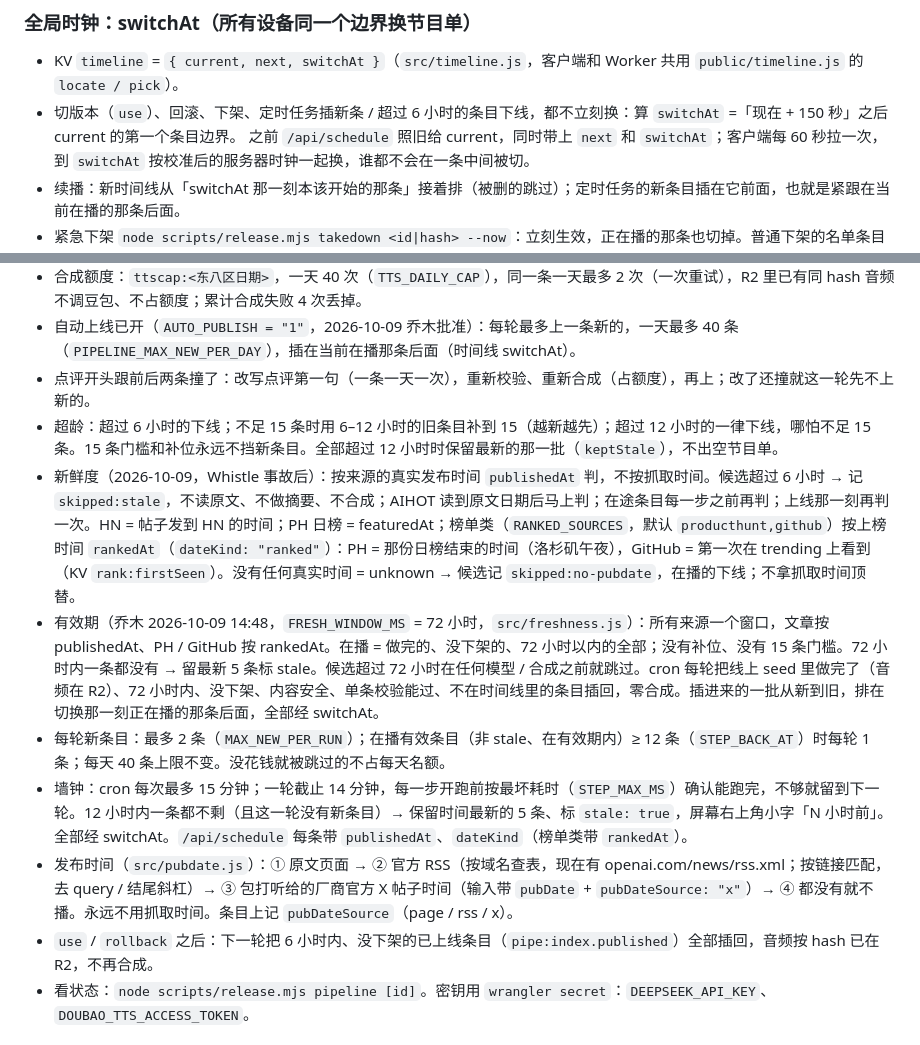
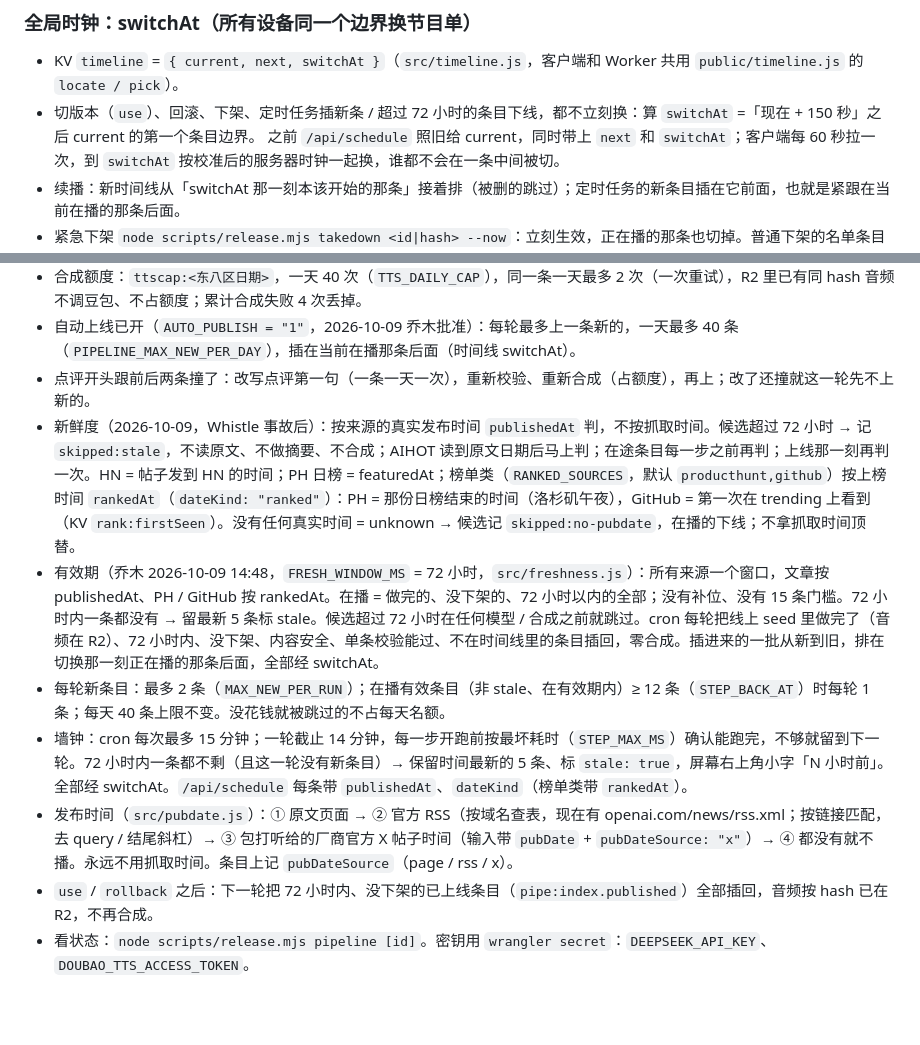
Before and after one commit to 2nd1st/aitv, a Markdown page: README.md, 2 parts joined by grey strips. Rendered like a GitHub page; blank space fills up the shorter version.

Commit message:
README：有效期 72 小时

```diff
--- a/README.md
+++ b/README.md
@@ -61,7 +61,7 @@ cd /workspace/aitv-main && source /home/box/.cf_aitv.env && npm run deploy
 ### 全局时钟：switchAt（所有设备同一个边界换节目单）
 
 - KV `timeline` = `{ current, next, switchAt }`（`src/timeline.js`，客户端和 Worker 共用 `public/timeline.js` 的 `locate / pick`）。
-- 切版本（`use`）、回滚、下架、定时任务插新条 / 超过 6 小时的条目下线，都不立刻换：算 `switchAt` =「现在 + 150 秒」之后 current 的第一个条目边界。
+- 切版本（`use`）、回滚、下架、定时任务插新条 / 超过 72 小时的条目下线，都不立刻换：算 `switchAt` =「现在 + 150 秒」之后 current 的第一个条目边界。
   之前 `/api/schedule` 照旧给 current，同时带上 `next` 和 `switchAt`；客户端每 60 秒拉一次，到 `switchAt` 按校准后的服务器时钟一起换，谁都不会在一条中间被切。
 - 续播：新时间线从「switchAt 那一刻本该开始的那条」接着排（被删的跳过）；定时任务的新条目插在它前面，也就是紧跟在当前在播的那条后面。
 - 紧急下架 `node scripts/release.mjs takedown <id|hash> --now`：立刻生效，正在播的那条也切掉。普通下架的名单条目带 `effectiveAt = switchAt`，到点才过滤。
@@ -77,13 +77,12 @@ cd /workspace/aitv-main && source /home/box/.cf_aitv.env && npm run deploy
 - 合成额度：`ttscap:<东八区日期>`，一天 40 次（`TTS_DAILY_CAP`），同一条一天最多 2 次（一次重试），R2 里已有同 hash 音频不调豆包、不占额度；累计合成失败 4 次丢掉。
 - 自动上线已开（`AUTO_PUBLISH = "1"`，2026-10-09 乔木批准）：每轮最多上一条新的，一天最多 40 条（`PIPELINE_MAX_NEW_PER_DAY`），插在当前在播那条后面（时间线 switchAt）。
 - 点评开头跟前后两条撞了：改写点评第一句（一条一天一次），重新校验、重新合成（占额度），再上；改了还撞就这一轮先不上新的。
-- 超龄：超过 6 小时的下线；不足 15 条时用 6–12 小时的旧条目补到 15（越新越先）；超过 12 小时的一律下线，哪怕不足 15 条。15 条门槛和补位永远不挡新条目。全部超过 12 小时时保留最新的那一批（`keptStale`），不出空节目单。
-- 新鲜度（2026-10-09，Whistle 事故后）：按来源的真实发布时间 `publishedAt` 判，不按抓取时间。候选超过 6 小时 → 记 `skipped:stale`，不读原文、不做摘要、不合成；AIHOT 读到原文日期后马上判；在途条目每一步之前再判；上线那一刻再判一次。HN = 帖子发到 HN 的时间；PH 日榜 = featuredAt；榜单类（`RANKED_SOURCES`，默认 `producthunt,github`）按上榜时间 `rankedAt`（`dateKind: "ranked"`）：PH = 那份日榜结束的时间（洛杉矶午夜），GitHub = 第一次在 trending 上看到（KV `rank:firstSeen`）。没有任何真实时间 = unknown → 候选记 `skipped:no-pubdate`，在播的下线；不拿抓取时间顶替。
+- 新鲜度（2026-10-09，Whistle 事故后）：按来源的真实发布时间 `publishedAt` 判，不按抓取时间。候选超过 72 小时 → 记 `skipped:stale`，不读原文、不做摘要、不合成；AIHOT 读到原文日期后马上判；在途条目每一步之前再判；上线那一刻再判一次。HN = 帖子发到 HN 的时间；PH 日榜 = featuredAt；榜单类（`RANKED_SOURCES`，默认 `producthunt,github`）按上榜时间 `rankedAt`（`dateKind: "ranked"`）：PH = 那份日榜结束的时间（洛杉矶午夜），GitHub = 第一次在 trending 上看到（KV `rank:firstSeen`）。没有任何真实时间 = unknown → 候选记 `skipped:no-pubdate`，在播的下线；不拿抓取时间顶替。
 - 有效期（乔木 2026-10-09 14:48，`FRESH_WINDOW_MS` = 72 小时，`src/freshness.js`）：所有来源一个窗口，文章按 publishedAt、PH / GitHub 按 rankedAt。在播 = 做完的、没下架的、72 小时以内的全部；没有补位、没有 15 条门槛。72 小时内一条都没有 → 留最新 5 条标 stale。候选超过 72 小时在任何模型 / 合成之前就跳过。cron 每轮把线上 seed 里做完了（音频在 R2）、72 小时内、没下架、内容安全、单条校验能过、不在时间线里的条目插回，零合成。插进来的一批从新到旧，排在切换那一刻正在播的那条后面，全部经 switchAt。
 - 每轮新条目：最多 2 条（`MAX_NEW_PER_RUN`）；在播有效条目（非 stale、在有效期内）≥ 12 条（`STEP_BACK_AT`）时每轮 1 条；每天 40 条上限不变。没花钱就被跳过的不占每天名额。
-- 墙钟：cron 每次最多 15 分钟；一轮截止 14 分钟，每一步开跑前按最坏耗时（`STEP_MAX_MS`）确认能跑完，不够就留到下一轮。12 小时内一条都不剩（且这一轮没有新条目）→ 保留时间最新的 5 条、标 `stale: true`，屏幕右上角小字「N 小时前」。全部经 switchAt。`/api/schedule` 每条带 `publishedAt`、`dateKind`（榜单类带 `rankedAt`）。
+- 墙钟：cron 每次最多 15 分钟；一轮截止 14 分钟，每一步开跑前按最坏耗时（`STEP_MAX_MS`）确认能跑完，不够就留到下一轮。72 小时内一条都不剩（且这一轮没有新条目）→ 保留时间最新的 5 条、标 `stale: true`，屏幕右上角小字「N 小时前」。全部经 switchAt。`/api/schedule` 每条带 `publishedAt`、`dateKind`（榜单类带 `rankedAt`）。
 - 发布时间（`src/pubdate.js`）：① 原文页面 → ② 官方 RSS（按域名查表，现在有 openai.com/news/rss.xml；按链接匹配，去 query / 结尾斜杠）→ ③ 包打听给的厂商官方 X 帖子时间（输入带 `pubDate` + `pubDateSource: "x"`）→ ④ 都没有就不播。永远不用抓取时间。条目上记 `pubDateSource`（page / rss / x）。
-- `use` / `rollback` 之后：下一轮把 6 小时内、没下架的已上线条目（`pipe:index.published`）全部插回，音频按 hash 已在 R2，不再合成。
+- `use` / `rollback` 之后：下一轮把 72 小时内、没下架的已上线条目（`pipe:index.published`）全部插回，音频按 hash 已在 R2，不再合成。
 - 看状态：`node scripts/release.mjs pipeline [id]`。密钥用 `wrangler secret`：`DEEPSEEK_API_KEY`、`DOUBAO_TTS_ACCESS_TOKEN`。
 
 ## item 契约（screen 只认这些）
```
